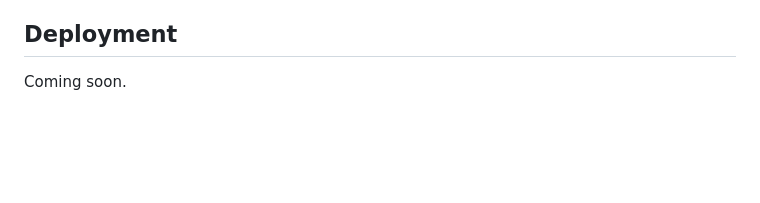
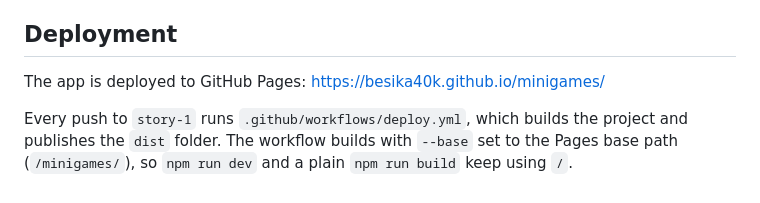
Before and after one commit to Besika40k/minigames, a Markdown page: README.md, the part around the change. Drawn GitHub-style; blank space fills up the shorter version.

Commit message:
docs: add deployment link to readme

```diff
--- a/README.md
+++ b/README.md
@@ -79,4 +79,6 @@ Every stylesheet starts with `@use 'abstracts' as *;` (Vite adds `src/styles` to
 
 ## Deployment
 
-Coming soon.
+The app is deployed to GitHub Pages: <https://besika40k.github.io/minigames/>
+
+Every push to `story-1` runs `.github/workflows/deploy.yml`, which builds the project and publishes the `dist` folder. The workflow builds with `--base` set to the Pages base path (`/minigames/`), so `npm run dev` and a plain `npm run build` keep using `/`.
```
